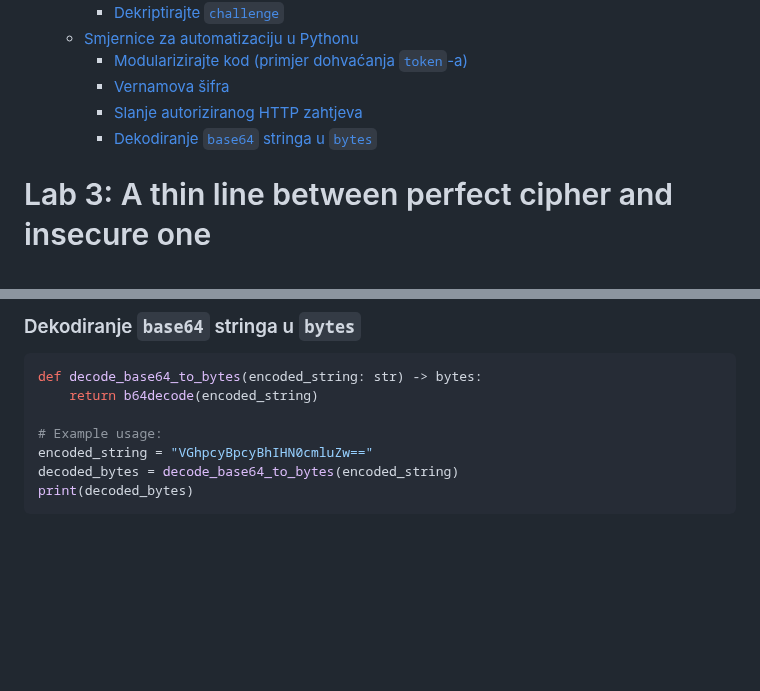
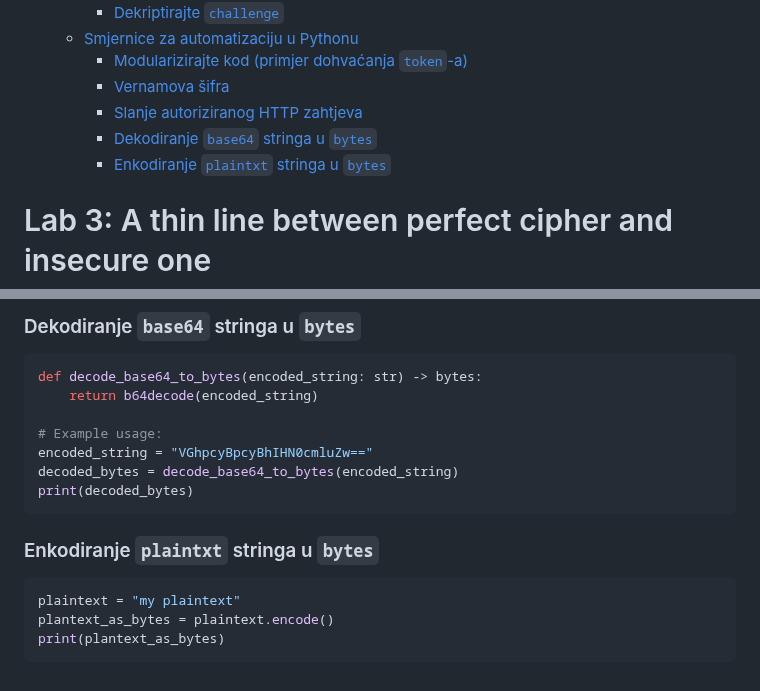
Before and after one commit to mcagalj/CNS-2023-24, a Markdown page: docs/vernam.md, 2 parts joined by grey strips. GitHub-like rendering; blank space fills up the shorter version.

Commit message:
Update instructions

````diff
--- a/docs/vernam.md
+++ b/docs/vernam.md
@@ -11,6 +11,7 @@
     - [Vernamova šifra](#vernamova-šifra)
     - [Slanje autoriziranog HTTP zahtjeva](#slanje-autoriziranog-http-zahtjeva)
     - [Dekodiranje `base64` stringa u `bytes`](#dekodiranje-base64-stringa-u-bytes)
+    - [Enkodiranje `plaintxt` stringa u `bytes`](#enkodiranje-plaintxt-stringa-u-bytes)
 
 # Lab 3: A thin line between perfect cipher and insecure one
 
@@ -147,3 +148,11 @@ encoded_string = "VGhpcyBpcyBhIHN0cmluZw=="
 decoded_bytes = decode_base64_to_bytes(encoded_string)
 print(decoded_bytes)
 ```
+
+### Enkodiranje `plaintxt` stringa u `bytes`
+
+```python
+plaintext = "my plaintext"
+plantext_as_bytes = plaintext.encode()
+print(plantext_as_bytes)
+```
````
